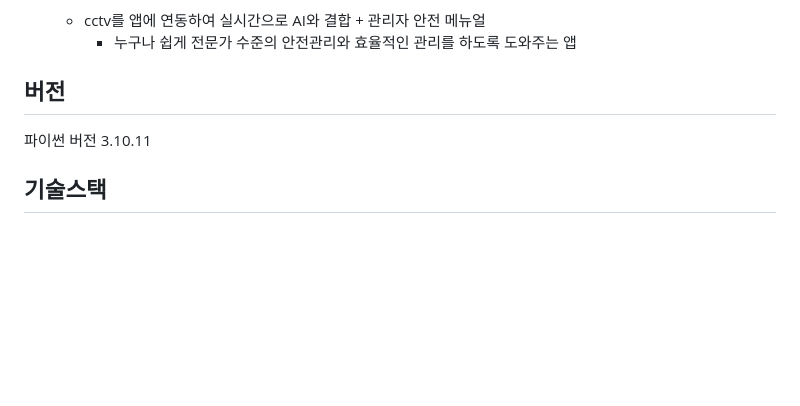
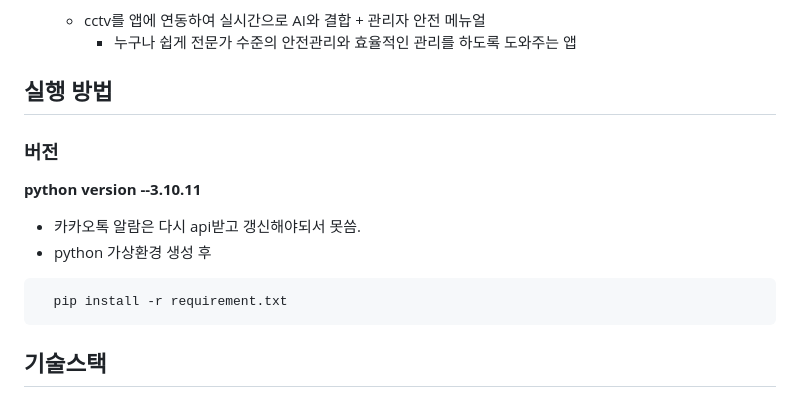
Before and after one commit to Khyeokju/GCP-Project, a Markdown page: README.md, the part around the change. GitHub-like rendering; blank space fills up the shorter version.

````diff
--- a/README.md
+++ b/README.md
@@ -38,8 +38,19 @@ GCP vm instance로 서버를 열고 vscode로 ssh를 연결하여 배포하였
    - cctv를 앱에 연동하여 실시간으로 AI와 결합 + 관리자 안전 메뉴얼
      - 누구나 쉽게 전문가 수준의 안전관리와 효율적인 관리를 하도록 도와주는 앱
 
-## 버전
-파이썬 버전 3.10.11
+
+
+## 실행 방법
+
+### 버전
+**python version --3.10.11**
+
+- 카카오톡 알람은 다시 api받고 갱신해야되서 못씀.
+- python 가상환경 생성 후
+
+```bash
+  pip install -r requirement.txt
+```
 
 ## **기술스택**
   ### Environment
````
